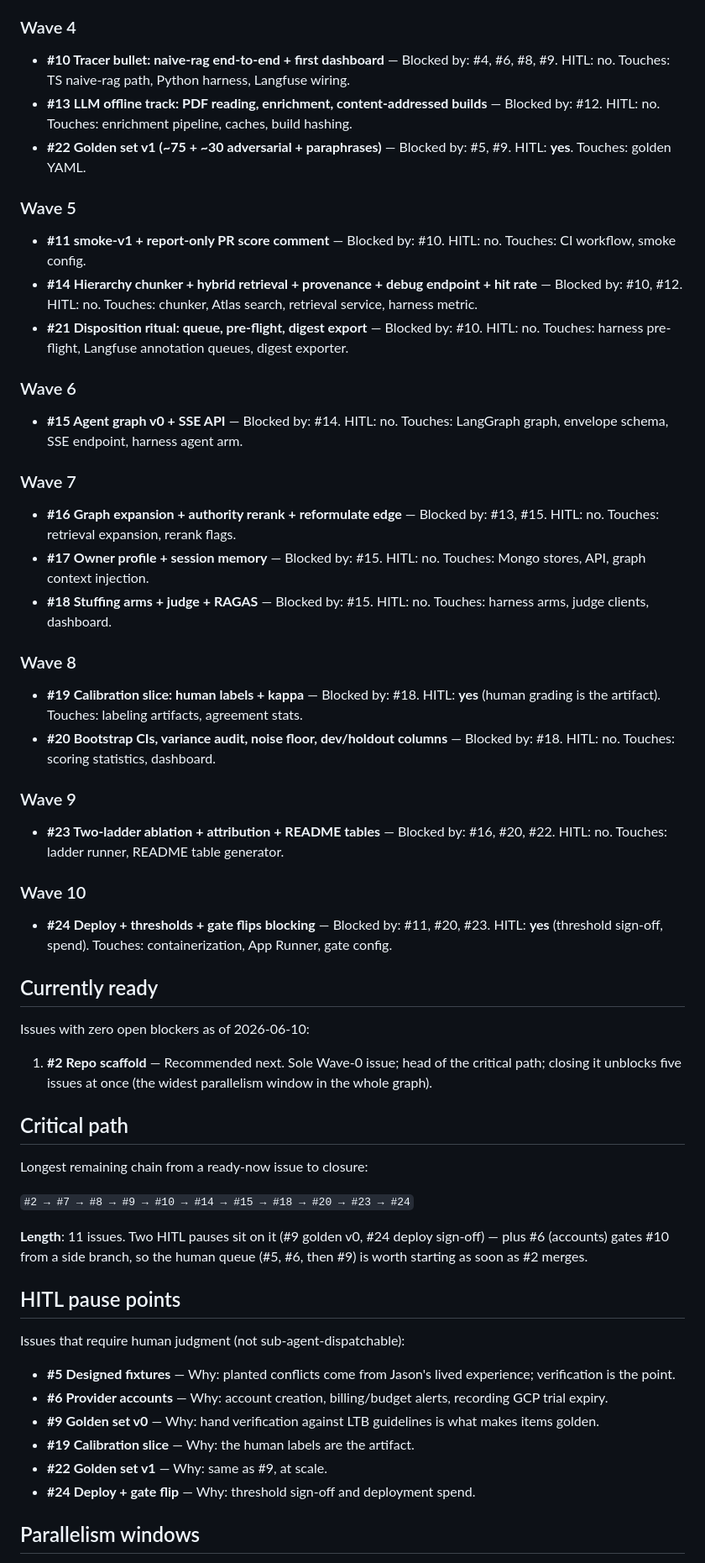
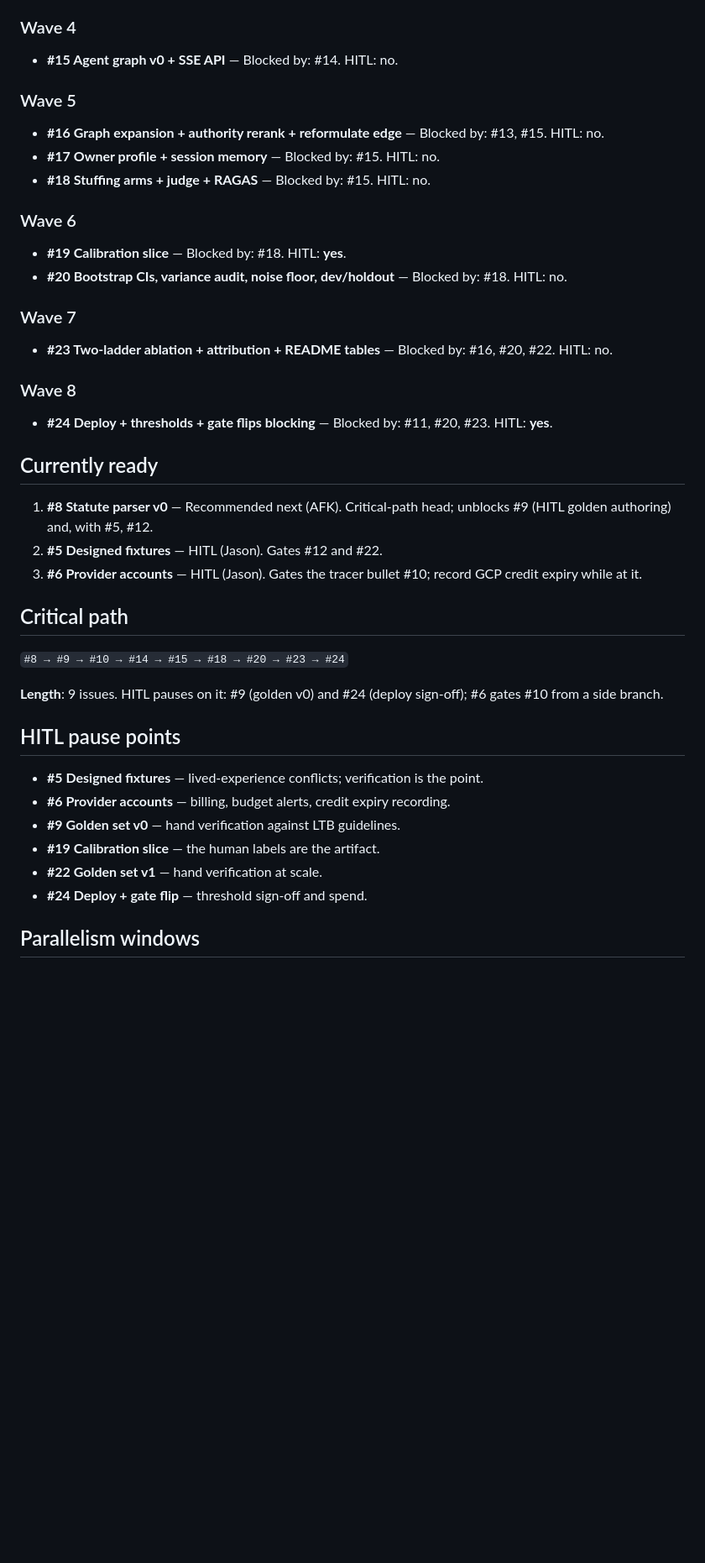
Before and after one commit to chijunzheng/owners-manual, a Markdown page: docs/IMPLEMENTATION-PLAN.md, the part around one of its changes. Shown at 84% size. GitHub-like rendering; blank space fills up the shorter version.

```diff
--- a/docs/IMPLEMENTATION-PLAN.md
+++ b/docs/IMPLEMENTATION-PLAN.md
@@ -50,63 +53,47 @@ Per-issue detail, grouped by wave:
 
 ### Wave 4
 
-- **#10 Tracer bullet: naive-rag end-to-end + first dashboard** — Blocked by: #4, #6, #8, #9. HITL: no. Touches: TS naive-rag path, Python harness, Langfuse wiring.
-- **#13 LLM offline track: PDF reading, enrichment, content-addressed builds** — Blocked by: #12. HITL: no. Touches: enrichment pipeline, caches, build hashing.
-- **#22 Golden set v1 (~75 + ~30 adversarial + paraphrases)** — Blocked by: #5, #9. HITL: **yes**. Touches: golden YAML.
+- **#15 Agent graph v0 + SSE API** — Blocked by: #14. HITL: no.
 
 ### Wave 5
 
-- **#11 smoke-v1 + report-only PR score comment** — Blocked by: #10. HITL: no. Touches: CI workflow, smoke config.
-- **#14 Hierarchy chunker + hybrid retrieval + provenance + debug endpoint + hit rate** — Blocked by: #10, #12. HITL: no. Touches: chunker, Atlas search, retrieval service, harness metric.
-- **#21 Disposition ritual: queue, pre-flight, digest export** — Blocked by: #10. HITL: no. Touches: harness pre-flight, Langfuse annotation queues, digest exporter.
+- **#16 Graph expansion + authority rerank + reformulate edge** — Blocked by: #13, #15. HITL: no.
+- **#17 Owner profile + session memory** — Blocked by: #15. HITL: no.
+- **#18 Stuffing arms + judge + RAGAS** — Blocked by: #15. HITL: no.
 
 ### Wave 6
 
-- **#15 Agent graph v0 + SSE API** — Blocked by: #14. HITL: no. Touches: LangGraph graph, envelope schema, SSE endpoint, harness agent arm.
+- **#19 Calibration slice** — Blocked by: #18. HITL: **yes**.
+- **#20 Bootstrap CIs, variance audit, noise floor, dev/holdout** — Blocked by: #18. HITL: no.
 
 ### Wave 7
 
-- **#16 Graph expansion + authority rerank + reformulate edge** — Blocked by: #13, #15. HITL: no. Touches: retrieval expansion, rerank flags.
-- **#17 Owner profile + session memory** — Blocked by: #15. HITL: no. Touches: Mongo stores, API, graph context injection.
-- **#18 Stuffing arms + judge + RAGAS** — Blocked by: #15. HITL: no. Touches: harness arms, judge clients, dashboard.
+- **#23 Two-ladder ablation + attribution + README tables** — Blocked by: #16, #20, #22. HITL: no.
 
 ### Wave 8
 
-- **#19 Calibration slice: human labels + kappa** — Blocked by: #18. HITL: **yes** (human grading is the artifact). Touches: labeling artifacts, agreement stats.
-- **#20 Bootstrap CIs, variance audit, noise floor, dev/holdout columns** — Blocked by: #18. HITL: no. Touches: scoring statistics, dashboard.
-
-### Wave 9
-
-- **#23 Two-ladder ablation + attribution + README tables** — Blocked by: #16, #20, #22. HITL: no. Touches: ladder runner, README table generator.
-
-### Wave 10
-
-- **#24 Deploy + thresholds + gate flips blocking** — Blocked by: #11, #20, #23. HITL: **yes** (threshold sign-off, spend). Touches: containerization, App Runner, gate config.
+- **#24 Deploy + thresholds + gate flips blocking** — Blocked by: #11, #20, #23. HITL: **yes**.
 
 ## Currently ready
 
-Issues with zero open blockers as of 2026-06-10:
-
-1. **#2 Repo scaffold** — Recommended next. Sole Wave-0 issue; head of the critical path; closing it unblocks five issues at once (the widest parallelism window in the whole graph).
+1. **#8 Statute parser v0** — Recommended next (AFK). Critical-path head; unblocks #9 (HITL golden authoring) and, with #5, #12.
+2. **#5 Designed fixtures** — HITL (Jason). Gates #12 and #22.
+3. **#6 Provider accounts** — HITL (Jason). Gates the tracer bullet #10; record GCP credit expiry while at it.
 
 ## Critical path
 
-Longest remaining chain from a ready-now issue to closure:
+`#8 → #9 → #10 → #14 → #15 → #18 → #20 → #23 → #24`
 
-`#2 → #7 → #8 → #9 → #10 → #14 → #15 → #18 → #20 → #23 → #24`
-
-**Length**: 11 issues. Two HITL pauses sit on it (#9 golden v0, #24 deploy sign-off) — plus #6 (accounts) gates #10 from a side branch, so the human queue (#5, #6, then #9) is worth starting as soon as #2 merges.
+**Length**: 9 issues. HITL pauses on it: #9 (golden v0) and #24 (deploy sign-off); #6 gates #10 from a side branch.
 
 ## HITL pause points
 
-Issues that require human judgment (not sub-agent-dispatchable):
-
-- **#5 Designed fixtures** — Why: planted conflicts come from Jason's lived experience; verification is the point.
-- **#6 Provider accounts** — Why: account creation, billing/budget alerts, recording GCP trial expiry.
-- **#9 Golden set v0** — Why: hand verification against LTB guidelines is what makes items golden.
-- **#19 Calibration slice** — Why: the human labels are the artifact.
-- **#22 Golden set v1** — Why: same as #9, at scale.
-- **#24 Deploy + gate flip** — Why: threshold sign-off and deployment spend.
+- **#5 Designed fixtures** — lived-experience conflicts; verification is the point.
+- **#6 Provider accounts** — billing, budget alerts, credit expiry recording.
+- **#9 Golden set v0** — hand verification against LTB guidelines.
+- **#19 Calibration slice** — the human labels are the artifact.
+- **#22 Golden set v1** — hand verification at scale.
+- **#24 Deploy + gate flip** — threshold sign-off and spend.
 
 ## Parallelism windows
 
```
Also changed, not shown: other parts of docs/IMPLEMENTATION-PLAN.md (+36 -27 lines).
